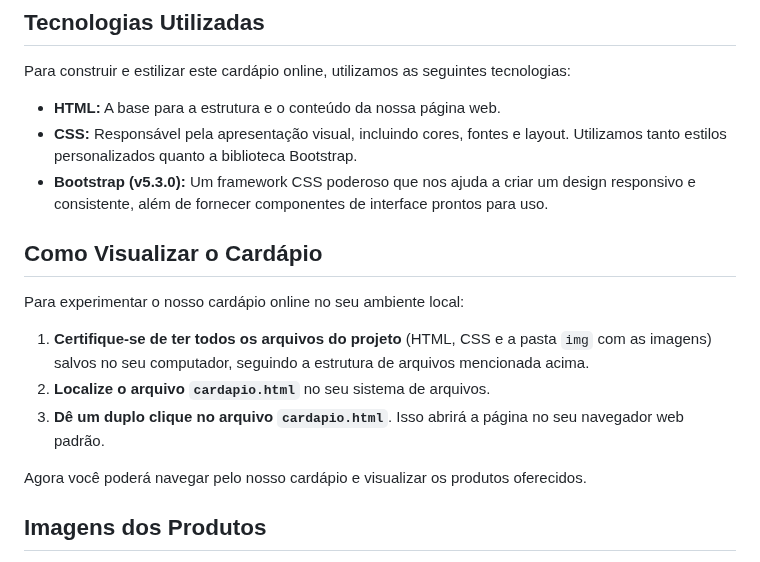
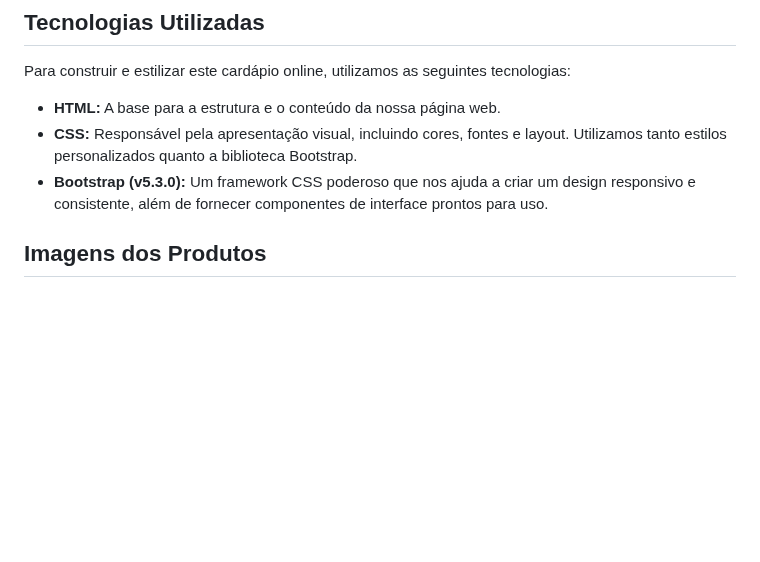
Before and after one commit to peryson/projetoA, a Markdown page: README.md, the part around the change. Rendered like a GitHub page; blank space fills up the shorter version.

```diff
--- a/README.md
+++ b/README.md
@@ -13,16 +13,6 @@ Para construir e estilizar este cardápio online, utilizamos as seguintes tecnol
 * **HTML:** A base para a estrutura e o conteúdo da nossa página web.
 * **CSS:** Responsável pela apresentação visual, incluindo cores, fontes e layout. Utilizamos tanto estilos personalizados quanto a biblioteca Bootstrap.
 * **Bootstrap (v5.3.0):** Um framework CSS poderoso que nos ajuda a criar um design responsivo e consistente, além de fornecer componentes de interface prontos para uso.
-
-## Como Visualizar o Cardápio
-
-Para experimentar o nosso cardápio online no seu ambiente local:
-
-1.  **Certifique-se de ter todos os arquivos do projeto** (HTML, CSS e a pasta `img` com as imagens) salvos no seu computador, seguindo a estrutura de arquivos mencionada acima.
-2.  **Localize o arquivo `cardapio.html`** no seu sistema de arquivos.
-3.  **Dê um duplo clique no arquivo `cardapio.html`**. Isso abrirá a página no seu navegador web padrão.
-
-Agora você poderá navegar pelo nosso cardápio e visualizar os produtos oferecidos.
 
 ## Imagens dos Produtos
 
```
